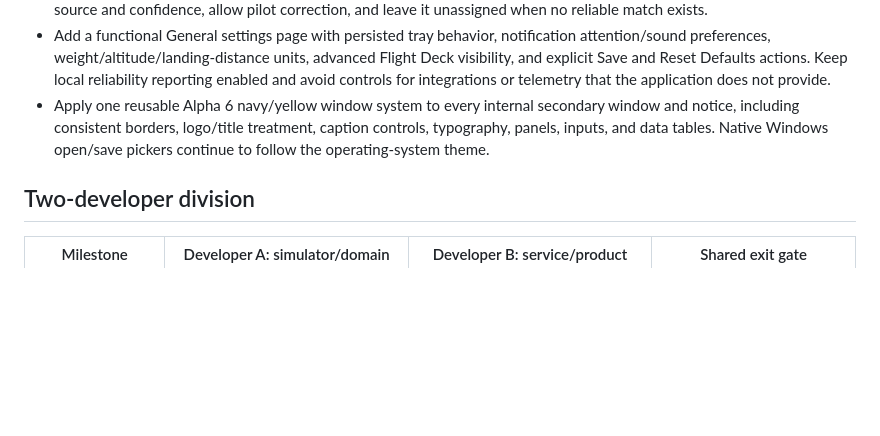
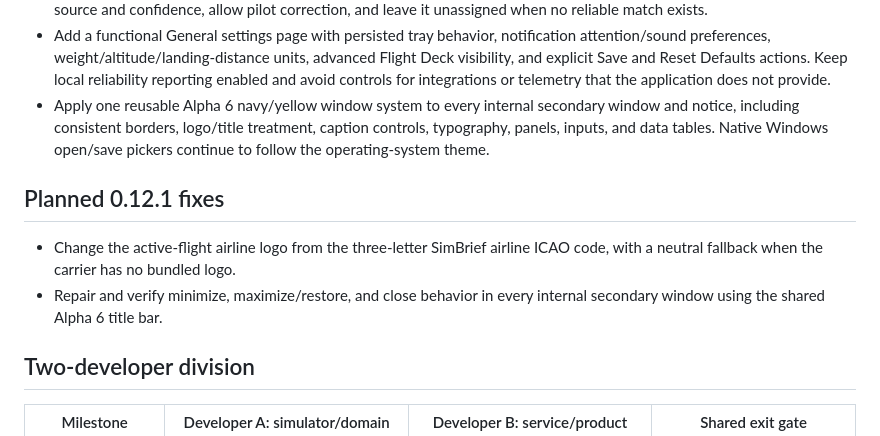
Before and after one commit to Alphatango2/alpha-6-ops, a Markdown page: docs/product-roadmap.md, the part around the change. Rendered like a GitHub page; blank space fills up the shorter version.

Commit message:
Track v0.12.1 interface fixes

```diff
--- a/docs/product-roadmap.md
+++ b/docs/product-roadmap.md
@@ -20,6 +20,11 @@ This commit supplies a runnable first slice; the full MVP acceptance target is n
 - Add a functional General settings page with persisted tray behavior, notification attention/sound preferences, weight/altitude/landing-distance units, advanced Flight Deck visibility, and explicit Save and Reset Defaults actions. Keep local reliability reporting enabled and avoid controls for integrations or telemetry that the application does not provide.
 - Apply one reusable Alpha 6 navy/yellow window system to every internal secondary window and notice, including consistent borders, logo/title treatment, caption controls, typography, panels, inputs, and data tables. Native Windows open/save pickers continue to follow the operating-system theme.
 
+## Planned 0.12.1 fixes
+
+- Change the active-flight airline logo from the three-letter SimBrief airline ICAO code, with a neutral fallback when the carrier has no bundled logo.
+- Repair and verify minimize, maximize/restore, and close behavior in every internal secondary window using the shared Alpha 6 title bar.
+
 ## Two-developer division
 
 | Milestone | Developer A: simulator/domain | Developer B: service/product | Shared exit gate |
```
